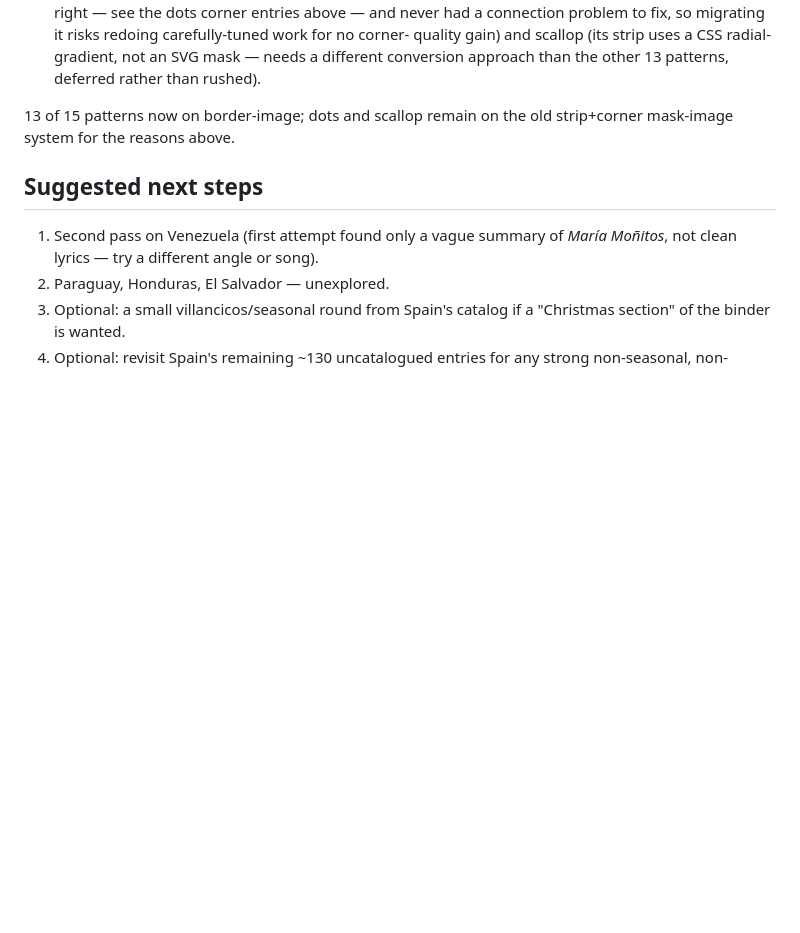
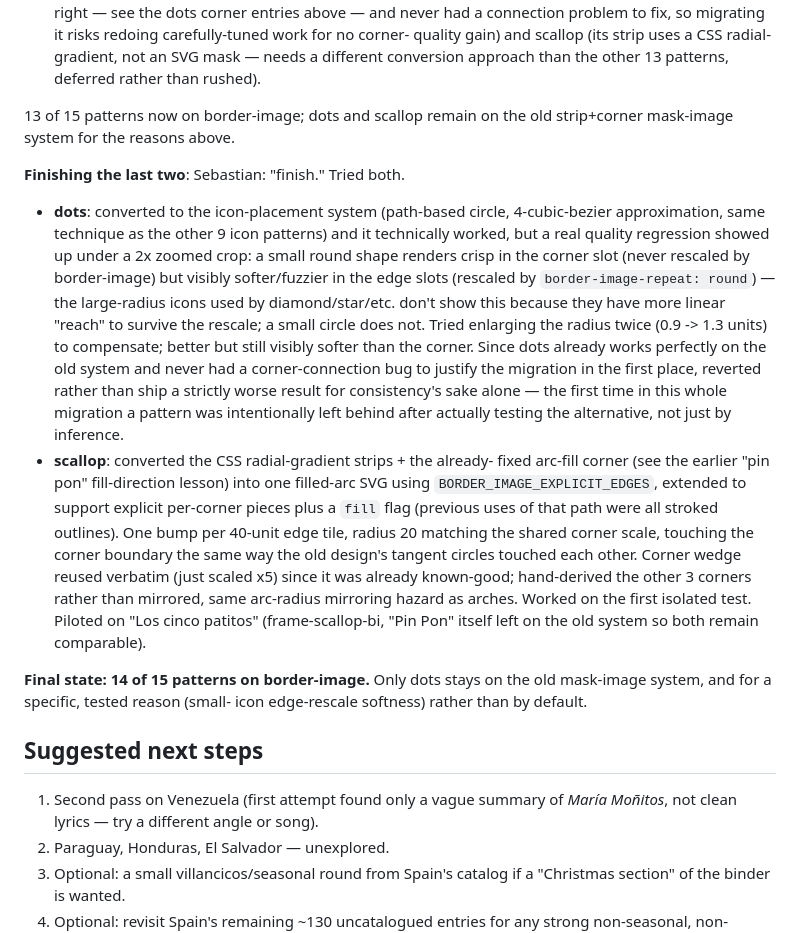
Before and after one commit to SebastianDeLaile/rimas-infantiles, a Markdown page: STATUS.md, the part around the change. Rendered like a GitHub page; blank space fills up the shorter version.

Commit message:
Document finishing the border-image migration (scallop done, dots reverted)
Co-Authored-By: Claude Sonnet 5 <noreply@anthropic.com>
Claude-Session: https://claude.ai/code/session_011saRmvJqVKKcu7br3XL5DQ

```diff
--- a/STATUS.md
+++ b/STATUS.md
@@ -1422,6 +1422,42 @@ rest of the patterns.
 13 of 15 patterns now on border-image; dots and scallop remain on the
 old strip+corner mask-image system for the reasons above.
 
+**Finishing the last two**: Sebastian: "finish." Tried both.
+
+- **dots**: converted to the icon-placement system (path-based circle,
+  4-cubic-bezier approximation, same technique as the other 9 icon
+  patterns) and it technically worked, but a real quality regression
+  showed up under a 2x zoomed crop: a small round shape renders crisp
+  in the corner slot (never rescaled by border-image) but visibly
+  softer/fuzzier in the edge slots (rescaled by `border-image-repeat:
+  round`) — the large-radius icons used by diamond/star/etc. don't
+  show this because they have more linear "reach" to survive the
+  rescale; a small circle does not. Tried enlarging the radius twice
+  (0.9 -> 1.3 units) to compensate; better but still visibly softer
+  than the corner. Since dots already works perfectly on the old
+  system and never had a corner-connection bug to justify the
+  migration in the first place, reverted rather than ship a strictly
+  worse result for consistency's sake alone — the first time in this
+  whole migration a pattern was intentionally left behind after
+  actually testing the alternative, not just by inference.
+- **scallop**: converted the CSS radial-gradient strips + the already-
+  fixed arc-fill corner (see the earlier "pin pon" fill-direction
+  lesson) into one filled-arc SVG using `BORDER_IMAGE_EXPLICIT_EDGES`,
+  extended to support explicit per-corner pieces plus a `fill` flag
+  (previous uses of that path were all stroked outlines). One bump per
+  40-unit edge tile, radius 20 matching the shared corner scale,
+  touching the corner boundary the same way the old design's tangent
+  circles touched each other. Corner wedge reused verbatim (just
+  scaled x5) since it was already known-good; hand-derived the other 3
+  corners rather than mirrored, same arc-radius mirroring hazard as
+  arches. Worked on the first isolated test. Piloted on "Los cinco
+  patitos" (frame-scallop-bi, "Pin Pon" itself left on the old system
+  so both remain comparable).
+
+**Final state: 14 of 15 patterns on border-image.** Only dots stays on
+the old mask-image system, and for a specific, tested reason (small-
+icon edge-rescale softness) rather than by default.
+
 ## Suggested next steps
 
 1. Second pass on Venezuela (first attempt found only a vague summary of
```
